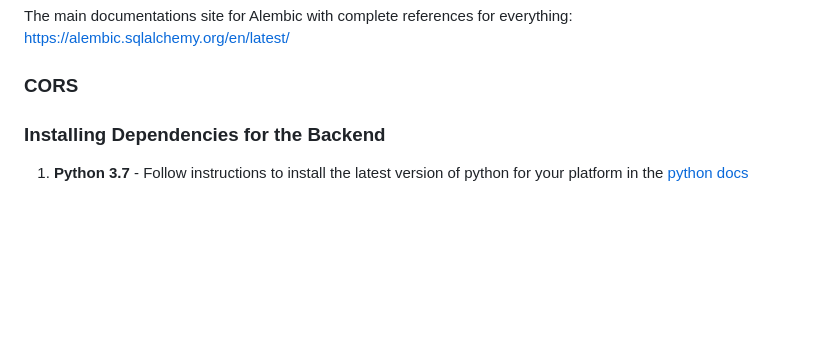
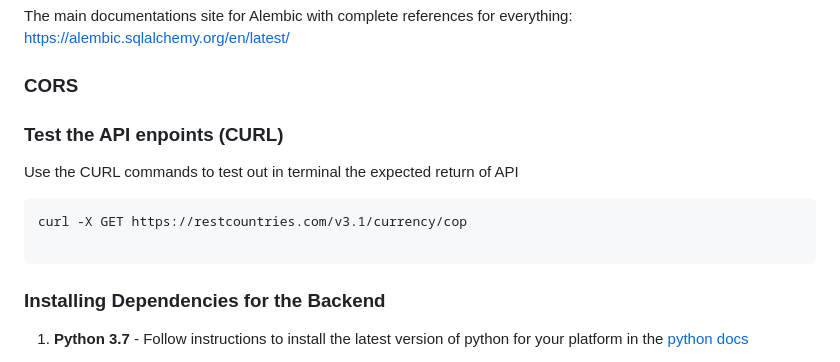
Before and after one commit to FernandoBeltrann/FSND, a Markdown page: build_basic_app.md, the part around the change. GitHub-like rendering; blank space fills up the shorter version.

````diff
--- a/build_basic_app.md
+++ b/build_basic_app.md
@@ -96,7 +96,14 @@ https://alembic.sqlalchemy.org/en/latest/
 ### CORS
 
 
+### Test the API enpoints (CURL)
 
+Use the CURL commands to test out in terminal the expected return of API
+
+```bash
+curl -X GET https://restcountries.com/v3.1/currency/cop
+
+```
 
 ### Installing Dependencies for the Backend
 
````
